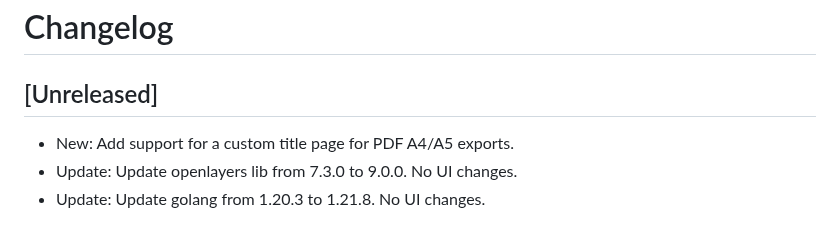
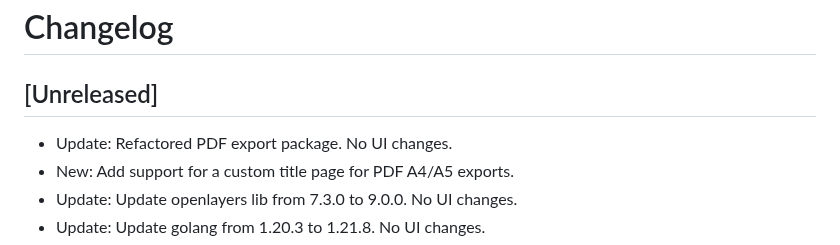
Before and after one commit to vsimakhin/web-logbook, a Markdown page: README.md, the part around the change. GitHub-like rendering.

Commit message:
update changelog

```diff
--- a/README.md
+++ b/README.md
@@ -12,6 +12,7 @@ You also can easily export all flight records into EASA style pdf format, print
 
 ## [Unreleased]
 
+- Update: Refactored PDF export package. No UI changes.
 - New: Add support for a custom title page for PDF A4/A5 exports.
 - Update: Update openlayers lib from 7.3.0 to 9.0.0. No UI changes.
 - Update: Update golang from 1.20.3 to 1.21.8. No UI changes.
```
Also changed, not shown: CHANGELOG.md (+1 -0 lines).
